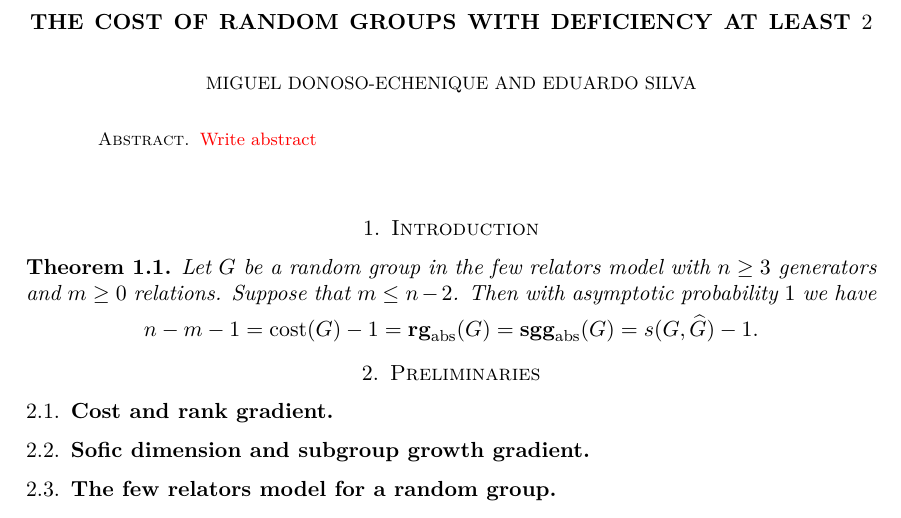
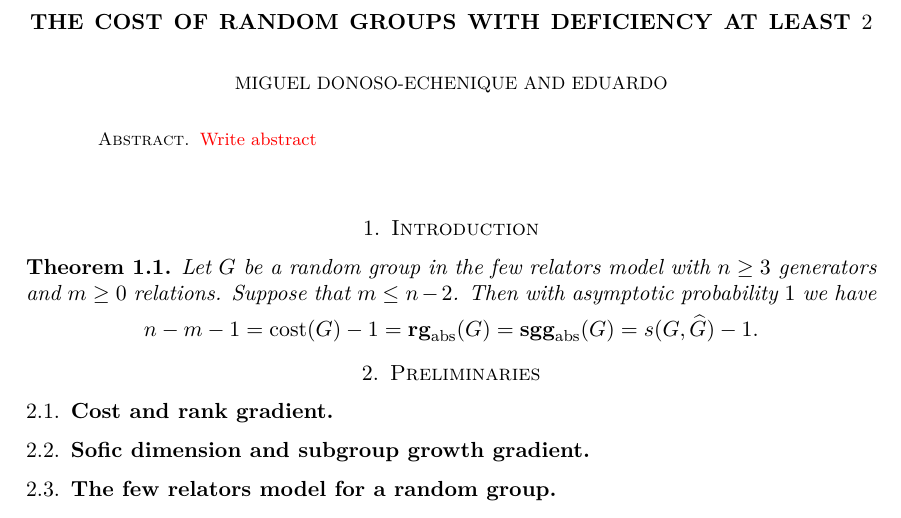
Before and after one commit to edoasd/cost_deficiency, a LaTeX paper (main_random_deficiency.tex): part of the page, cut so that both start at the same text. Compiled offline with pdfLaTeX.

Commit message:
Updates from Overleaf

```diff
--- a/main_random_deficiency.tex
+++ b/main_random_deficiency.tex
@@ -16,7 +16,7 @@
 \email[Miguel Donoso-Echenique]{mdonosoe@uni-muenster.de}
 \address{University of Münster, Einsteinstrasse 62, Münster 48149, Germany}
 
-\author{Eduardo Silva}
+\author{Eduardo}
 \email[Eduardo Silva]{eduardo.silva@uni-muenster.de, edosilvamuller@gmail.com}
 \address{University of Münster, Einsteinstrasse 62, Münster 48149, Germany}
 
```
